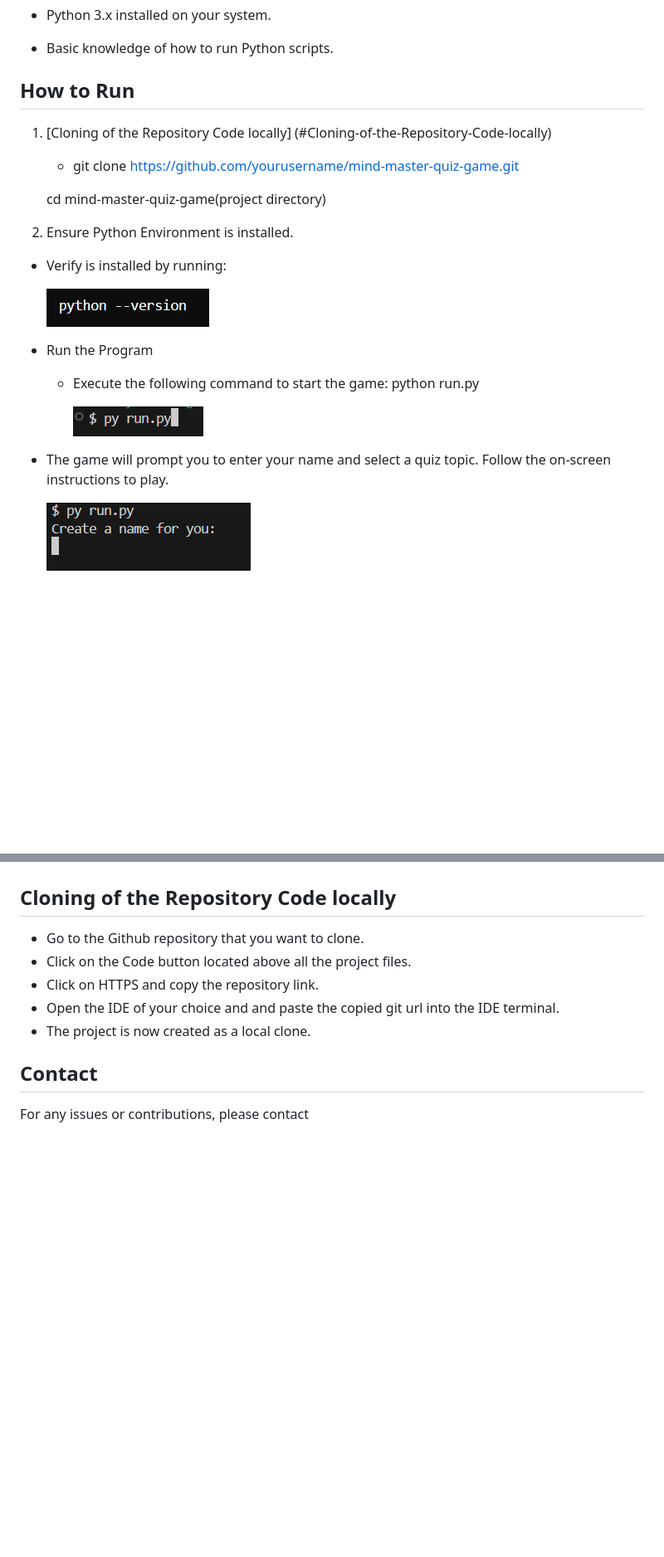
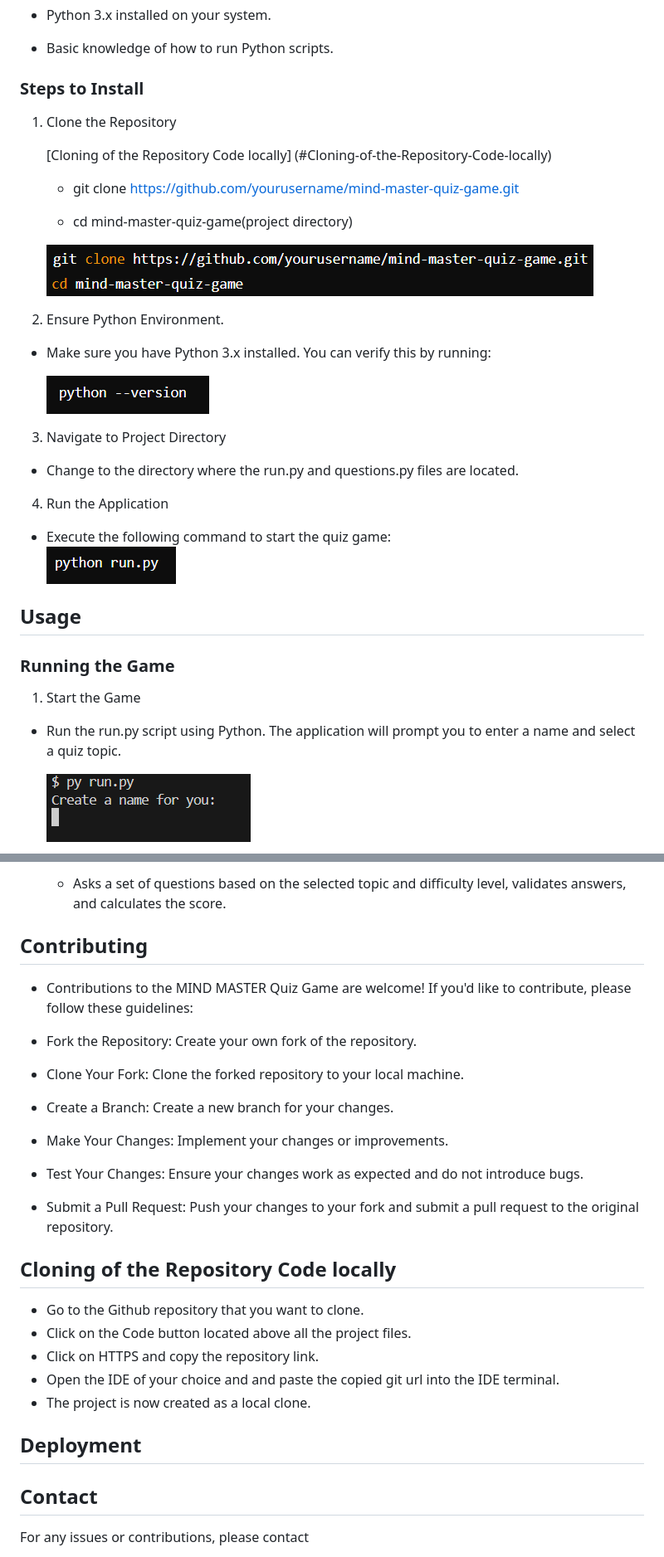
Before and after one commit to HBica05/MindMastery, a Markdown page: README.md, 2 parts joined by grey strips. Shown: that part at 83% size. Rendered like a GitHub page; pictures changed too: image-10.png (added), image-11.png (added); blank space fills up the shorter version.

```diff
--- a/README.md
+++ b/README.md
@@ -26,26 +26,36 @@ The MIND MASTER Quiz Game is a Python-based quiz application that allows users t
 
 * Basic knowledge of how to run Python scripts.
 
-## How to Run
+### Steps to Install
 
-1. [Cloning of the Repository Code locally] (#Cloning-of-the-Repository-Code-locally)
+1. Clone the Repository
+
+   [Cloning of the Repository Code locally] (#Cloning-of-the-Repository-Code-locally)
    * git clone https://github.com/yourusername/mind-master-quiz-game.git
 
-   cd mind-master-quiz-game(project directory)
+   * cd mind-master-quiz-game(project directory)
 
-2. Ensure Python Environment is installed.
-* Verify is installed by running:
+    ![alt text](image-10.png)
+
+2. Ensure Python Environment.
+* Make sure you have Python 3.x installed. You can verify this by running:
 
     ![alt text](image-9.png)
 
+3. Navigate to Project Directory
+ * Change to the directory where the run.py and questions.py files are located.
 
-* Run the Program
+4. Run the Application
 
-    * Execute the following command to start the game: python run.py
+* Execute the following command to start the quiz game:
+    ![alt text](image-11.png)
 
-        ![alt text](image.png)
 
-* The game will prompt you to enter your name and select a quiz topic. Follow the on-screen instructions to play.
+## Usage
+### Running the Game
+1. Start the Game
+
+* Run the run.py script using Python. The application will prompt you to enter a name and select a quiz topic.
 
     ![alt text](image-1.png)
 
@@ -85,4 +135,15 @@ Runs the main quiz game setup, handles user interactions, and tracks the score.
 
+   *  Asks a set of questions based on the selected topic and difficulty level, validates answers, and calculates the score.
+
+## Contributing
+* Contributions to the MIND MASTER Quiz Game are welcome! If you'd like to contribute, please follow these guidelines:
+
+* Fork the Repository: Create your own fork of the repository.
+* Clone Your Fork: Clone the forked repository to your local machine.
+* Create a Branch: Create a new branch for your changes.
+* Make Your Changes: Implement your changes or improvements.
+* Test Your Changes: Ensure your changes work as expected and do not introduce bugs.
+* Submit a Pull Request: Push your changes to your fork and submit a pull request to the original repository.
 
 ## Cloning of the Repository Code locally
 
@@ -92,6 +153,8 @@ Runs the main quiz game setup, handles user interactions, and tracks the score.
 * Open the IDE of your choice and and paste the copied git url into the IDE terminal.
 * The project is now created as a local clone.
 
+## Deployment
+
 ## Contact
 
 For any issues or contributions, please contact
```
Also changed, not shown: other parts of README.md (+56 -16 lines), image-12.png (added), image-13.png (added), image-14.png (added), image-15.png (added).
